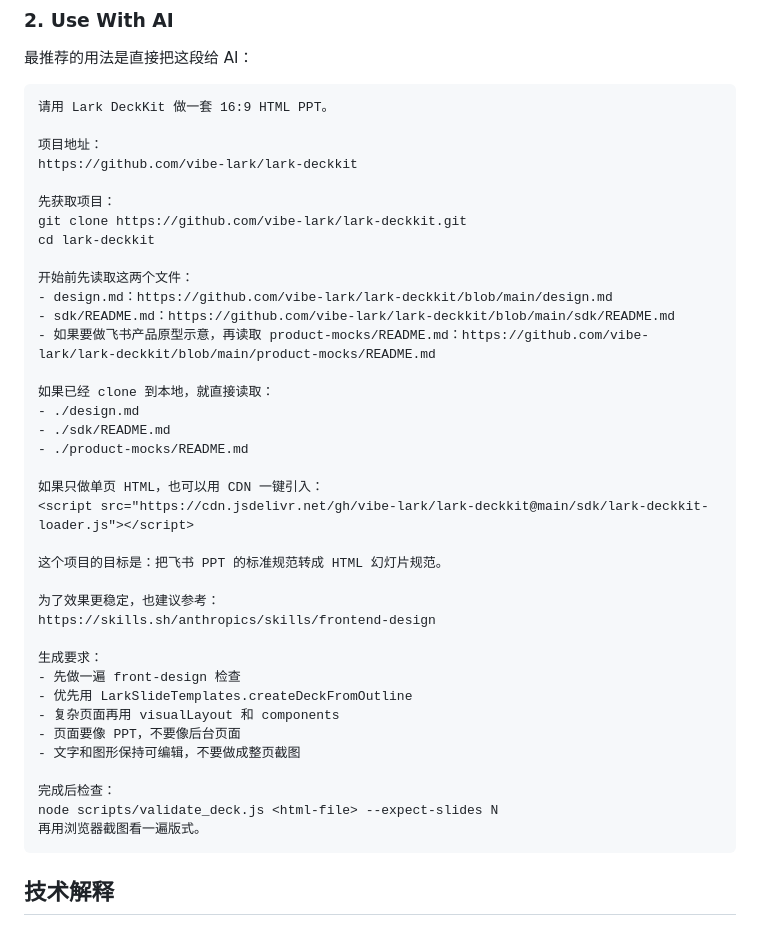
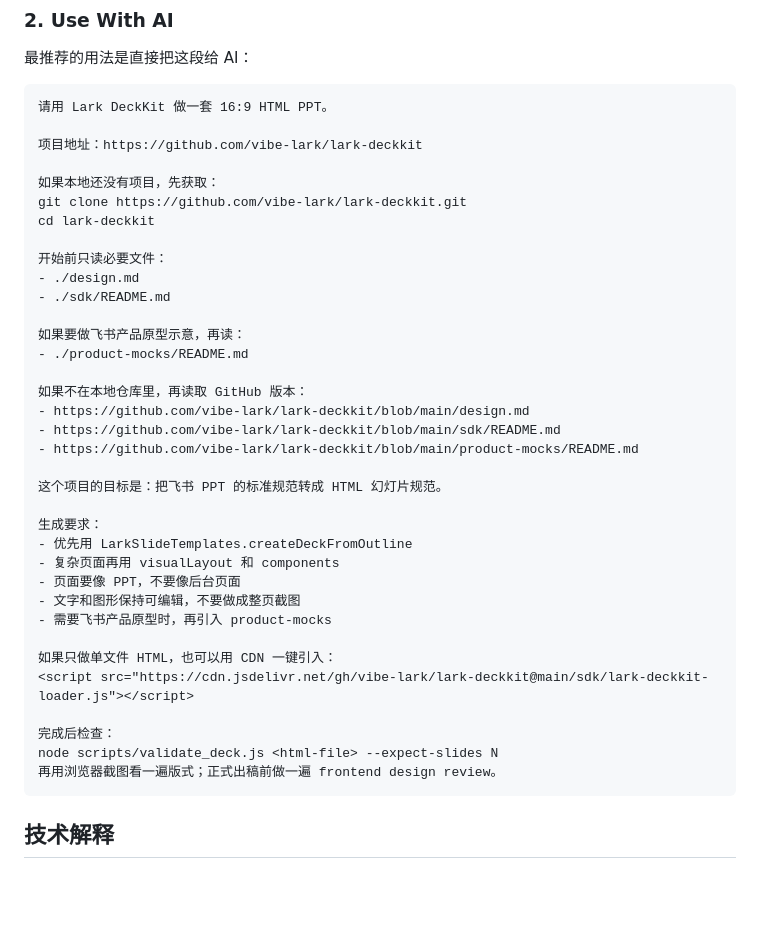
Before and after one commit to vibe-lark/lark-deckkit, a Markdown page: README.md, the part around the change. Rendered like a GitHub page; blank space fills up the shorter version.

Commit message:
docs: simplify AI usage prompt

````diff
--- a/README.md
+++ b/README.md
@@ -18,41 +18,39 @@ Lark DeckKit 做的事情很简单：把飞书 PPT 的标准规范，整理成
 ```text
 请用 Lark DeckKit 做一套 16:9 HTML PPT。
 
-项目地址：
-https://github.com/vibe-lark/lark-deckkit
+项目地址：https://github.com/vibe-lark/lark-deckkit
 
-先获取项目：
+如果本地还没有项目，先获取：
 git clone https://github.com/vibe-lark/lark-deckkit.git
 cd lark-deckkit
 
-开始前先读取这两个文件：
-- design.md：https://github.com/vibe-lark/lark-deckkit/blob/main/design.md
-- sdk/README.md：https://github.com/vibe-lark/lark-deckkit/blob/main/sdk/README.md
-- 如果要做飞书产品原型示意，再读取 product-mocks/README.md：https://github.com/vibe-lark/lark-deckkit/blob/main/product-mocks/README.md
-
-如果已经 clone 到本地，就直接读取：
+开始前只读必要文件：
 - ./design.md
 - ./sdk/README.md
+
+如果要做飞书产品原型示意，再读：
 - ./product-mocks/README.md
 
-如果只做单页 HTML，也可以用 CDN 一键引入：
-<script src="https://cdn.jsdelivr.net/gh/vibe-lark/lark-deckkit@main/sdk/lark-deckkit-loader.js"></script>
+如果不在本地仓库里，再读取 GitHub 版本：
+- https://github.com/vibe-lark/lark-deckkit/blob/main/design.md
+- https://github.com/vibe-lark/lark-deckkit/blob/main/sdk/README.md
+- https://github.com/vibe-lark/lark-deckkit/blob/main/product-mocks/README.md
 
 这个项目的目标是：把飞书 PPT 的标准规范转成 HTML 幻灯片规范。
 
-为了效果更稳定，也建议参考：
-https://skills.sh/anthropics/skills/frontend-design
-
 生成要求：
-- 先做一遍 front-design 检查
 - 优先用 LarkSlideTemplates.createDeckFromOutline
 - 复杂页面再用 visualLayout 和 components
 - 页面要像 PPT，不要像后台页面
 - 文字和图形保持可编辑，不要做成整页截图
+- 需要飞书产品原型时，再引入 product-mocks
+
+如果只做单文件 HTML，也可以用 CDN 一键引入：
+<script src="https://cdn.jsdelivr.net/gh/vibe-lark/lark-deckkit@main/sdk/lark-deckkit-loader.js"></script>
 
 完成后检查：
 node scripts/validate_deck.js <html-file> --expect-slides N
-再用浏览器截图看一遍版式。
+再用浏览器截图看一遍版式；正式出稿前做一遍 frontend design review。
 ```
 
 ## 技术解释
````
